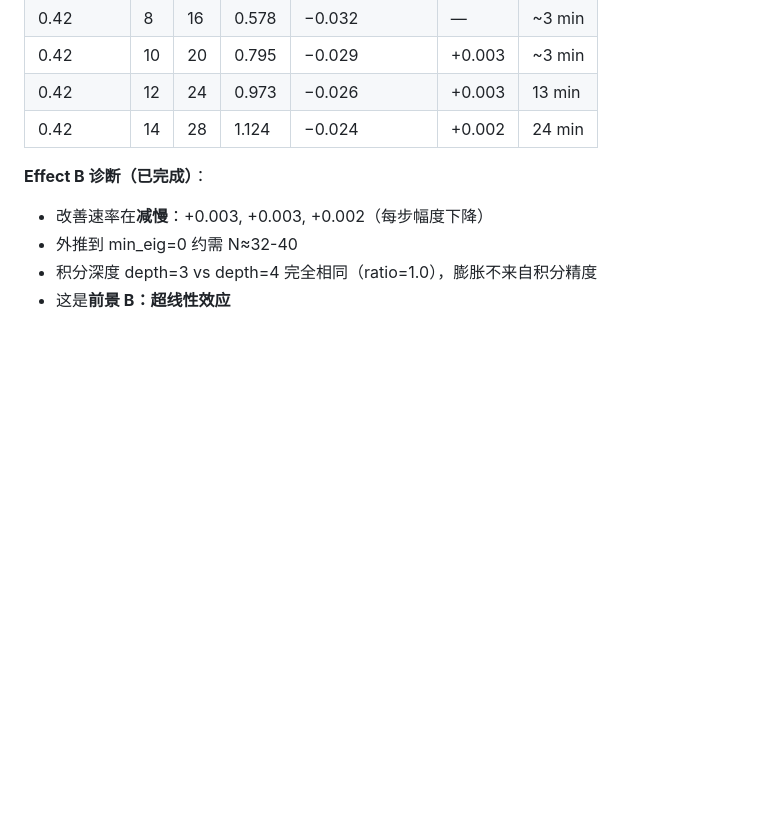
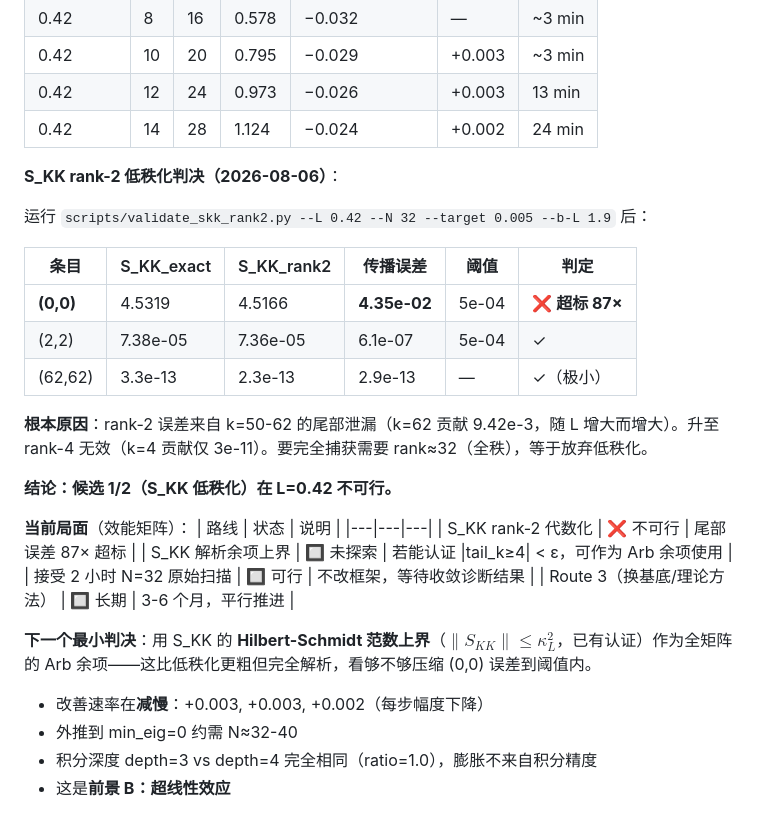
Before and after one commit to telleroutlook/weil-first-prime, a Markdown page: PLAN.md, the part around the change. Rendered like a GitHub page; blank space fills up the shorter version.

Commit message:
data: rank-2 S_KK UNSAFE at L=0.42/N=32 -- update PLAN with verdict
S_KK rank-2 validation result:
- (0,0) propagated error = 4.35e-2, threshold = 5e-4 → 87x overshoot
- Root cause: k=50..62 tail grows with L (k=62 contrib=9.42e-3)
- rank-4 identical to rank-2: k=4 contrib only 3e-11
- Full rank (~32) needed to capture tail = abandon low-rank

Strategic options updated in PLAN.md:
1. S_KK analytic remainder (||tail_k>=4|| <= ε Arb bound) -- unexplored
2. Accept 2-hour N=32 original scan -- viable, no framework change
3. Route 3 theory -- long-term

Next minimal test: use kappa_L^2 HS-norm bound as crude Arb remainder
to see if it compresses (0,0) error within threshold analytically.

```diff
--- a/PLAN.md
+++ b/PLAN.md
@@ -268,7 +268,29 @@ FP-0.35 已证明（Theorem 7.3）。以下是后续工作的分阶段计划，
 | 0.42 | 12 | 24 | 0.973 | −0.026 | +0.003 | 13 min |
 | 0.42 | 14 | 28 | 1.124 | −0.024 | +0.002 | 24 min |
 
-**Effect B 诊断（已完成）**：
+**S_KK rank-2 低秩化判决（2026-08-06）**：
+
+运行 `scripts/validate_skk_rank2.py --L 0.42 --N 32 --target 0.005 --b-L 1.9` 后：
+
+| 条目 | S_KK_exact | S_KK_rank2 | 传播误差 | 阈值 | 判定 |
+|---|---|---|---|---|---|
+| **(0,0)** | 4.5319 | 4.5166 | **4.35e-02** | 5e-04 | **❌ 超标 87×** |
+| (2,2) | 7.38e-05 | 7.36e-05 | 6.1e-07 | 5e-04 | ✓ |
+| (62,62) | 3.3e-13 | 2.3e-13 | 2.9e-13 | — | ✓（极小） |
+
+**根本原因**：rank-2 误差来自 k=50-62 的尾部泄漏（k=62 贡献 9.42e-3，随 L 增大而增大）。升至 rank-4 无效（k=4 贡献仅 3e-11）。要完全捕获需要 rank≈32（全秩），等于放弃低秩化。
+
+**结论：候选 1/2（S_KK 低秩化）在 L=0.42 不可行。**
+
+**当前局面**（效能矩阵）：
+| 路线 | 状态 | 说明 |
+|---|---|---|
+| S_KK rank-2 代数化 | ❌ 不可行 | 尾部误差 87× 超标 |
+| S_KK 解析余项上界 | 🔲 未探索 | 若能认证 \|tail_k≥4\| < ε，可作为 Arb 余项使用 |
+| 接受 2 小时 N=32 原始扫描 | 🔲 可行 | 不改框架，等待收敛诊断结果 |
+| Route 3（换基底/理论方法） | 🔲 长期 | 3-6 个月，平行推进 |
+
+**下一个最小判决**：用 S_KK 的 **Hilbert-Schmidt 范数上界**（$\|S_{KK}\| \leq \kappa_L^2$，已有认证）作为全矩阵的 Arb 余项——这比低秩化更粗但完全解析，看够不够压缩 (0,0) 误差到阈值内。
 - 改善速率在**减慢**：+0.003, +0.003, +0.002（每步幅度下降）
 - 外推到 min_eig=0 约需 N≈32-40
 - 积分深度 depth=3 vs depth=4 完全相同（ratio=1.0），膨胀不来自积分精度
```
